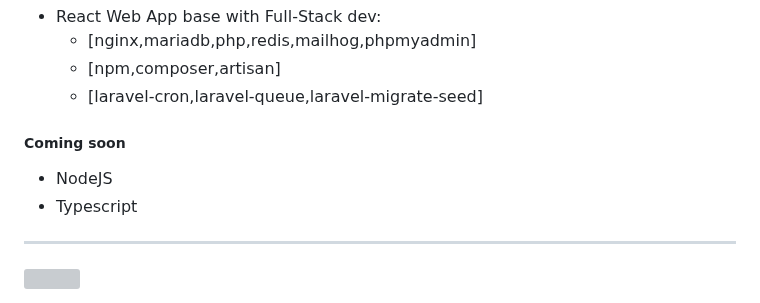
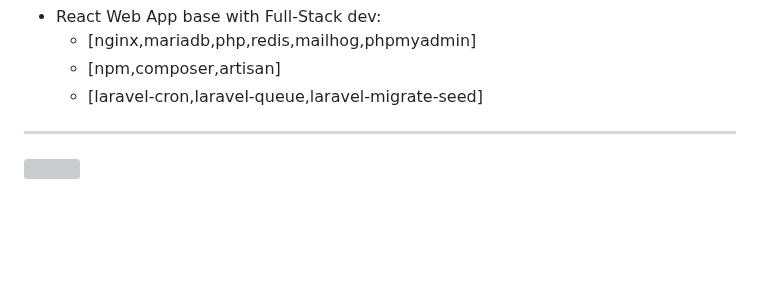
Before and after one commit to kevinboudreault/dev.env, a Markdown page: README.md, the part around one of its changes. GitHub-like rendering; blank space fills up the shorter version; grey boxes are pictures that could not be loaded.

```diff
--- a/README.md
+++ b/README.md
@@ -43,9 +43,6 @@ Boilerplate for different aspects of full stack dev environment
  	- [npm,composer,artisan]
   	- [laravel-cron,laravel-queue,laravel-migrate-seed]
 
-##### Coming soon
-- NodeJS
-- Typescript
 
 -----
 
```
Also changed, not shown: other parts of README.md (+11 -0 lines).
